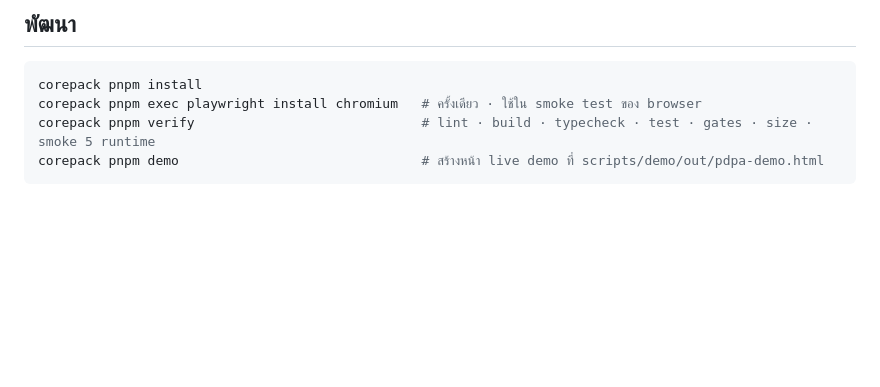
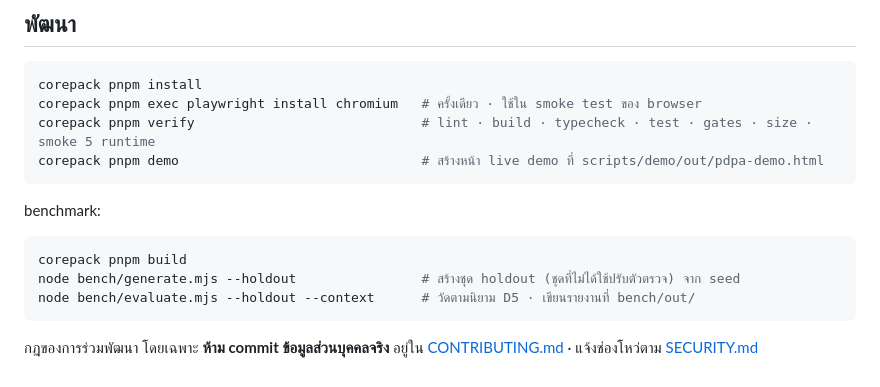
Before and after one commit to mintelligence-dev/eve-pdpa-extension, a Markdown page: README.md, the part around one of its changes. Drawn GitHub-style; blank space fills up the shorter version.

````diff
--- a/README.md
+++ b/README.md
@@ -93,3 +42,14 @@ corepack pnpm exec playwright install chromium   # ครั้งเดีย
 corepack pnpm verify                             # lint · build · typecheck · test · gates · size · smoke 5 runtime
 corepack pnpm demo                               # สร้างหน้า live demo ที่ scripts/demo/out/pdpa-demo.html
 ```
+
+benchmark:
+
+```bash
+corepack pnpm build
+node bench/generate.mjs --holdout                # สร้างชุด holdout (ชุดที่ไม่ได้ใช้ปรับตัวตรวจ) จาก seed
+node bench/evaluate.mjs --holdout --context      # วัดตามนิยาม D5 · เขียนรายงานที่ bench/out/
+```
+
+กฎของการร่วมพัฒนา โดยเฉพาะ **ห้าม commit ข้อมูลส่วนบุคคลจริง** อยู่ใน [CONTRIBUTING.md](CONTRIBUTING.md) ·
+แจ้งช่องโหว่ตาม [SECURITY.md](SECURITY.md)
````
Also changed, not shown: other parts of README.md (+18 -69 lines).
